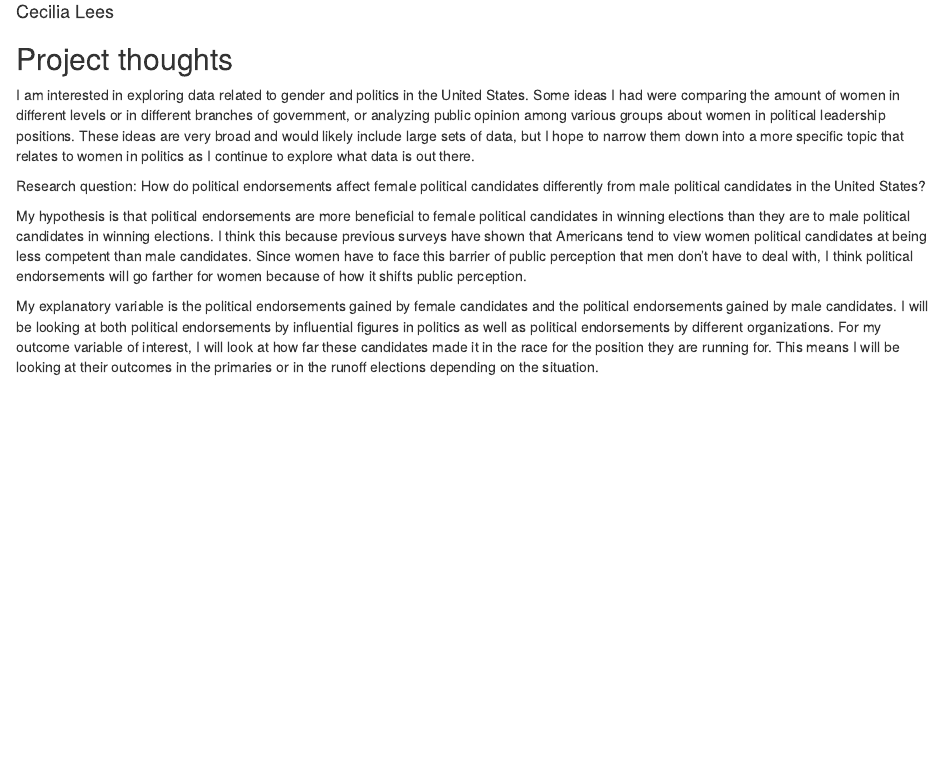
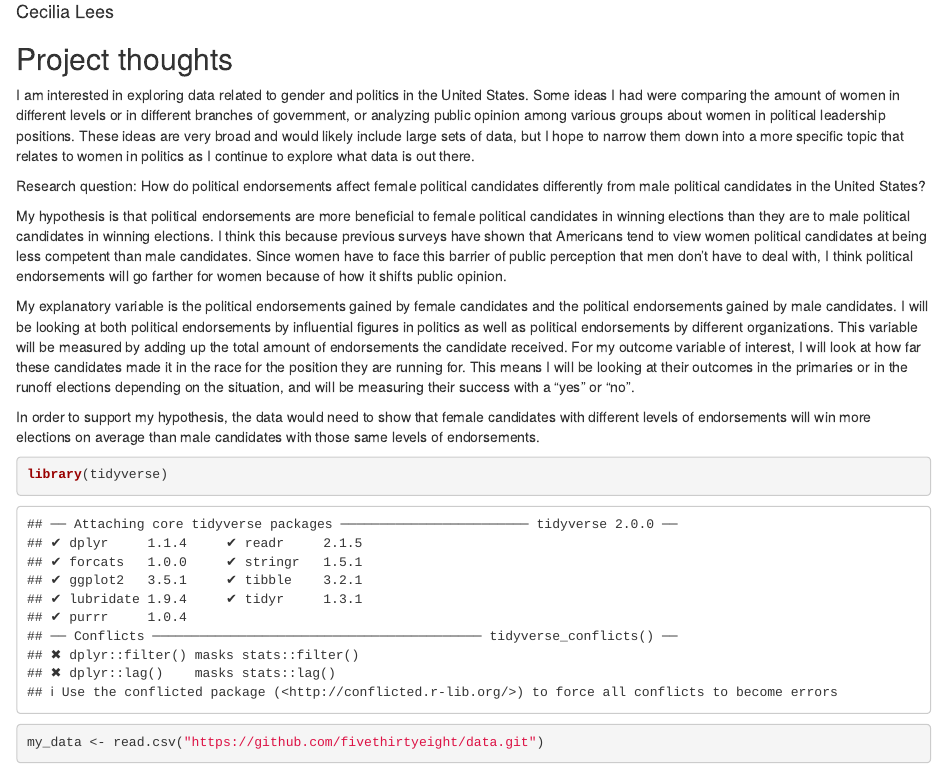
Before and after one commit to CeciliaLees02/PS270-FinalProject, an R Markdown document (index.Rmd): the page in a window 1100 px wide, from 70 px down. Rendered offline with R 4.5, knitr and Pandoc, with nearby package versions; drawn as R Markdown's standard HTML page in place of the format the file asks for; some code elsewhere in the file could not run offline.

Commit message:
Experiment

````diff
--- a/index.Rmd
+++ b/index.Rmd
@@ -15,6 +15,11 @@ I am interested in exploring data related to gender and politics in the United S
 
 Research question: How do political endorsements affect female political candidates differently from male political candidates in the United States?
 
-My hypothesis is that political endorsements are more beneficial to female political candidates in winning elections than they are to male political candidates in winning elections. I think this because previous surveys have shown that Americans tend to view women political candidates at being less competent than male candidates. Since women have to face this barrier of public perception that men don't have to deal with, I think political endorsements will go farther for women because of how it shifts public perception.
+My hypothesis is that political endorsements are more beneficial to female political candidates in winning elections than they are to male political candidates in winning elections. I think this because previous surveys have shown that Americans tend to view women political candidates at being less competent than male candidates. Since women have to face this barrier of public perception that men don't have to deal with, I think political endorsements will go farther for women because of how it shifts public opinion.
 
-My explanatory variable is the political endorsements gained by female candidates and the political endorsements gained by male candidates. I will be looking at both political endorsements by influential figures in politics as well as political endorsements by different organizations. For my outcome variable of interest, I will look at how far these candidates made it in the race for the position they are running for. This means I will be looking at their outcomes in the primaries or in the runoff elections depending on the situation.
+My explanatory variable is the political endorsements gained by female candidates and the political endorsements gained by male candidates. I will be looking at both political endorsements by influential figures in politics as well as political endorsements by different organizations. This variable will be measured by adding up the total amount of endorsements the candidate received. For my outcome variable of interest, I will look at how far these candidates made it in the race for the position they are running for. This means I will be looking at their outcomes in the primaries or in the runoff elections depending on the situation, and will be measuring their success with a "yes" or "no".
+
+In order to support my hypothesis, the data would need to show that female candidates with different levels of endorsements will win more elections on average than male candidates with those same levels of endorsements.
+```{r}
+library(tidyverse)
+my_data <- read.csv("https://github.com/fivethirtyeight/data.git")
````
Also changed, not shown: index.Rmd (2 more changed lines).
